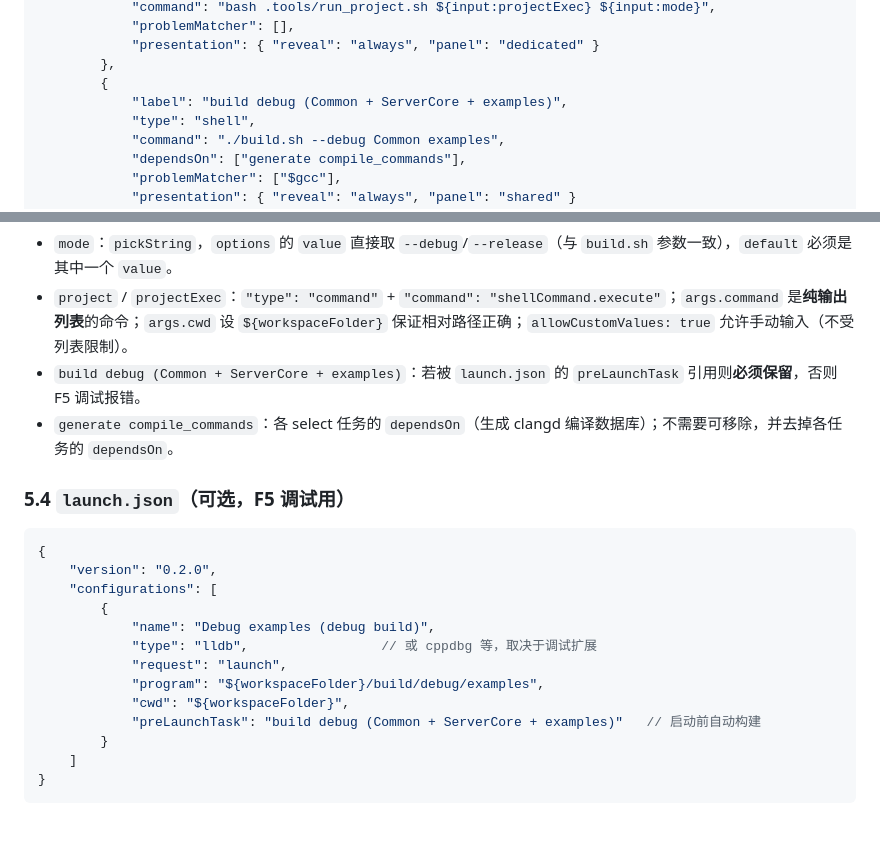
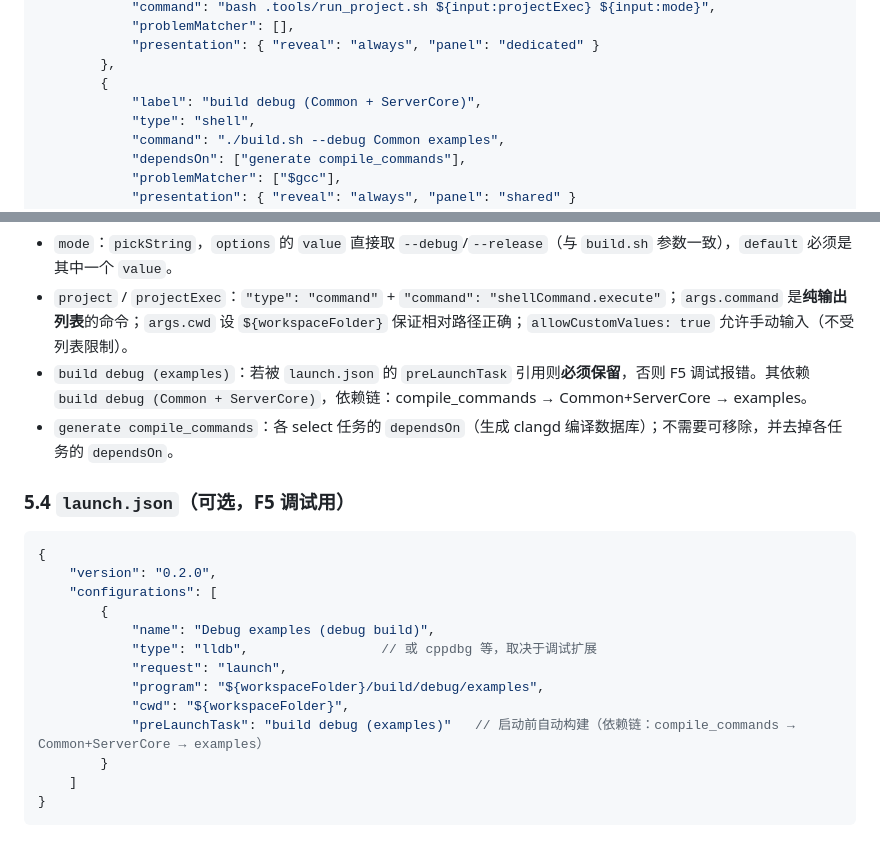
Before and after one commit to MYMarcoreus/COM-Framework, a Markdown page: docs/vscode-select-dropdown.md, 2 parts joined by grey strips. Drawn GitHub-style.

Commit message:
chore(vscode): split pre-build into two dependent tasks
- 'build debug (Common + ServerCore)': builds Common + ServerCore
- 'build debug (examples)': depends on the former, then builds examples
- preLaunchTask points to 'build debug (examples)'
- Dep chain: compile_commands -> Common+ServerCore -> examples

```diff
--- a/docs/vscode-select-dropdown.md
+++ b/docs/vscode-select-dropdown.md
@@ -149,7 +149,7 @@ fi
             "presentation": { "reveal": "always", "panel": "dedicated" }
         },
         {
-            "label": "build debug (Common + ServerCore + examples)",
+            "label": "build debug (Common + ServerCore)",
             "type": "shell",
             "command": "./build.sh --debug Common examples",
             "dependsOn": ["generate compile_commands"],
@@ -205,7 +205,7 @@ fi
 
 - `mode`：`pickString`，`options` 的 `value` 直接取 `--debug`/`--release`（与 `build.sh` 参数一致），`default` 必须是其中一个 `value`。
 - `project` / `projectExec`：`"type": "command"` + `"command": "shellCommand.execute"`；`args.command` 是**纯输出列表**的命令；`args.cwd` 设 `${workspaceFolder}` 保证相对路径正确；`allowCustomValues: true` 允许手动输入（不受列表限制）。
-- `build debug (Common + ServerCore + examples)`：若被 `launch.json` 的 `preLaunchTask` 引用则**必须保留**，否则 F5 调试报错。
+- `build debug (examples)`：若被 `launch.json` 的 `preLaunchTask` 引用则**必须保留**，否则 F5 调试报错。其依赖 `build debug (Common + ServerCore)`，依赖链：compile_commands → Common+ServerCore → examples。
 - `generate compile_commands`：各 select 任务的 `dependsOn`（生成 clangd 编译数据库）；不需要可移除，并去掉各任务的 `dependsOn`。
 
 ### 5.4 `launch.json`（可选，F5 调试用）
@@ -220,7 +220,7 @@ fi
             "request": "launch",
             "program": "${workspaceFolder}/build/debug/examples",
             "cwd": "${workspaceFolder}",
-            "preLaunchTask": "build debug (Common + ServerCore + examples)"   // 启动前自动构建
+            "preLaunchTask": "build debug (examples)"   // 启动前自动构建（依赖链：compile_commands → Common+ServerCore → examples）
         }
     ]
 }
```
Also changed, not shown: docs/usage.md (+2 -2 lines).
